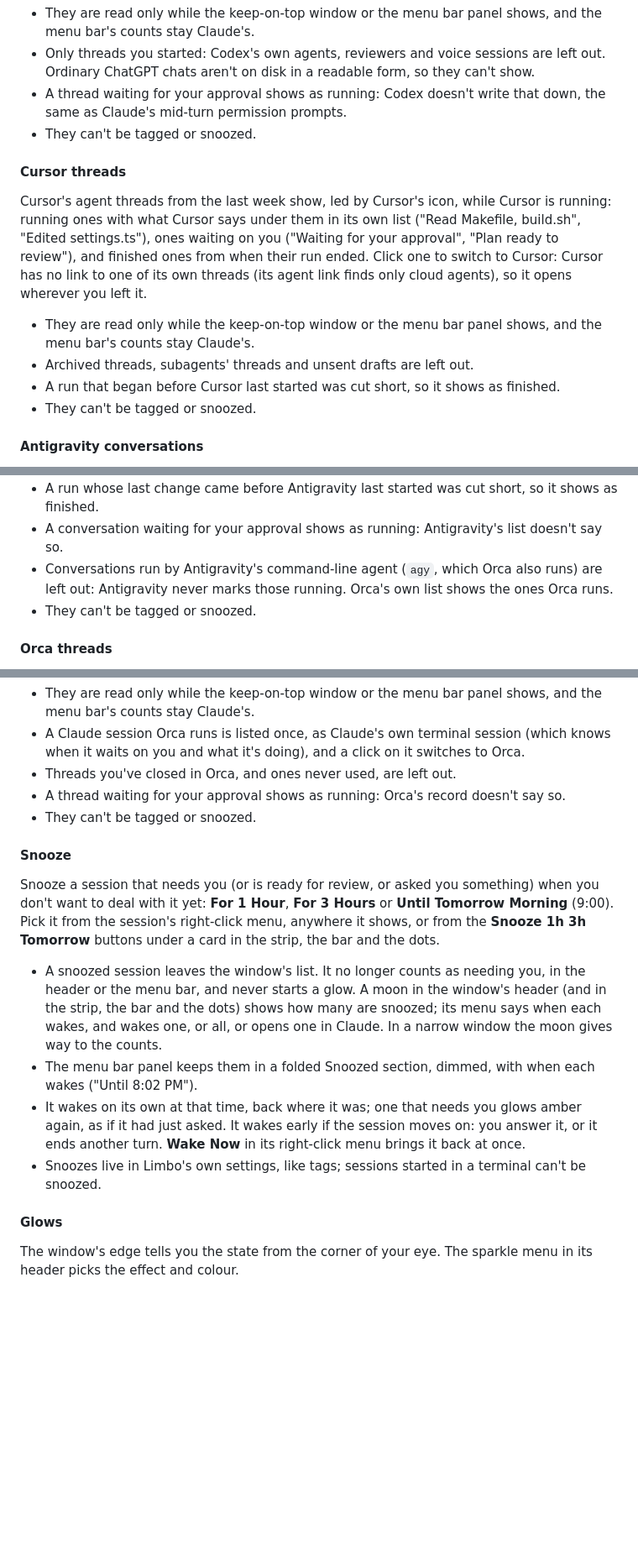
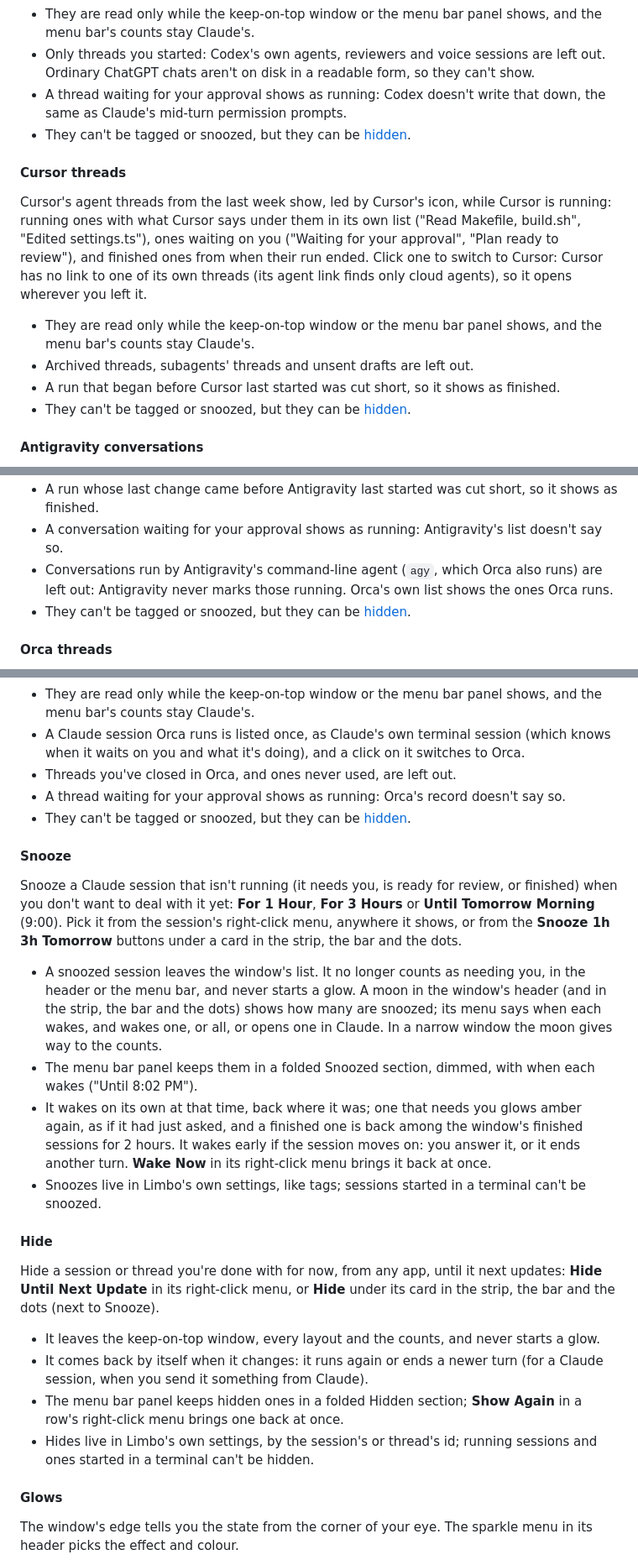
Before and after one commit to maheshauti96/Limbo, a Markdown page: README.md, 3 parts joined by grey strips. Shown at 84% size. Drawn GitHub-style; blank space fills up the shorter version.

```diff
--- a/README.md
+++ b/README.md
@@ -125,7 +126,7 @@ Codex threads open in the ChatGPT app show beside Claude's sessions, led by Chat
 - They are read only while the keep-on-top window or the menu bar panel shows, and the menu bar's counts stay Claude's.
 - Only threads you started: Codex's own agents, reviewers and voice sessions are left out. Ordinary ChatGPT chats aren't on disk in a readable form, so they can't show.
 - A thread waiting for your approval shows as running: Codex doesn't write that down, the same as Claude's mid-turn permission prompts.
-- They can't be tagged or snoozed.
+- They can't be tagged or snoozed, but they can be [hidden](#hide).
 
 #### Cursor threads
 
@@ -134,7 +135,7 @@ Cursor's agent threads from the last week show, led by Cursor's icon, while Curs
 - They are read only while the keep-on-top window or the menu bar panel shows, and the menu bar's counts stay Claude's.
 - Archived threads, subagents' threads and unsent drafts are left out.
 - A run that began before Cursor last started was cut short, so it shows as finished.
-- They can't be tagged or snoozed.
+- They can't be tagged or snoozed, but they can be [hidden](#hide).
 
 #### Antigravity conversations
 
@@ -145,7 +146,7 @@ Antigravity's agent conversations from the last week show, led by Antigravity's
 - A run whose last change came before Antigravity last started was cut short, so it shows as finished.
 - A conversation waiting for your approval shows as running: Antigravity's list doesn't say so.
 - Conversations run by Antigravity's command-line agent (`agy`, which Orca also runs) are left out: Antigravity never marks those running. Orca's own list shows the ones Orca runs.
-- They can't be tagged or snoozed.
+- They can't be tagged or snoozed, but they can be [hidden](#hide).
 
 #### Orca threads
 
@@ -155,16 +156,25 @@ The agent threads open in Orca's tabs show, led by their agent's icon (Claude's,
 - A Claude session Orca runs is listed once, as Claude's own terminal session (which knows when it waits on you and what it's doing), and a click on it switches to Orca.
 - Threads you've closed in Orca, and ones never used, are left out.
 - A thread waiting for your approval shows as running: Orca's record doesn't say so.
-- They can't be tagged or snoozed.
+- They can't be tagged or snoozed, but they can be [hidden](#hide).
 
 #### Snooze
 
-Snooze a session that needs you (or is ready for review, or asked you something) when you don't want to deal with it yet: **For 1 Hour**, **For 3 Hours** or **Until Tomorrow Morning** (9:00). Pick it from the session's right-click menu, anywhere it shows, or from the **Snooze 1h 3h Tomorrow** buttons under a card in the strip, the bar and the dots.
+Snooze a Claude session that isn't running (it needs you, is ready for review, or finished) when you don't want to deal with it yet: **For 1 Hour**, **For 3 Hours** or **Until Tomorrow Morning** (9:00). Pick it from the session's right-click menu, anywhere it shows, or from the **Snooze 1h 3h Tomorrow** buttons under a card in the strip, the bar and the dots.
 
 - A snoozed session leaves the window's list. It no longer counts as needing you, in the header or the menu bar, and never starts a glow. A moon in the window's header (and in the strip, the bar and the dots) shows how many are snoozed; its menu says when each wakes, and wakes one, or all, or opens one in Claude. In a narrow window the moon gives way to the counts.
 - The menu bar panel keeps them in a folded Snoozed section, dimmed, with when each wakes ("Until 8:02 PM").
-- It wakes on its own at that time, back where it was; one that needs you glows amber again, as if it had just asked. It wakes early if the session moves on: you answer it, or it ends another turn. **Wake Now** in its right-click menu brings it back at once.
+- It wakes on its own at that time, back where it was; one that needs you glows amber again, as if it had just asked, and a finished one is back among the window's finished sessions for 2 hours. It wakes early if the session moves on: you answer it, or it ends another turn. **Wake Now** in its right-click menu brings it back at once.
 - Snoozes live in Limbo's own settings, like tags; sessions started in a terminal can't be snoozed.
+
+#### Hide
+
+Hide a session or thread you're done with for now, from any app, until it next updates: **Hide Until Next Update** in its right-click menu, or **Hide** under its card in the strip, the bar and the dots (next to Snooze).
+
+- It leaves the keep-on-top window, every layout and the counts, and never starts a glow.
+- It comes back by itself when it changes: it runs again or ends a newer turn (for a Claude session, when you send it something from Claude).
+- The menu bar panel keeps hidden ones in a folded Hidden section; **Show Again** in a row's right-click menu brings one back at once.
+- Hides live in Limbo's own settings, by the session's or thread's id; running sessions and ones started in a terminal can't be hidden.
 
 #### Glows
 
```
Also changed, not shown: other parts of README.md (+5 -3 lines), docs/images/limbo-tasks/strip.png, 1 other file.
